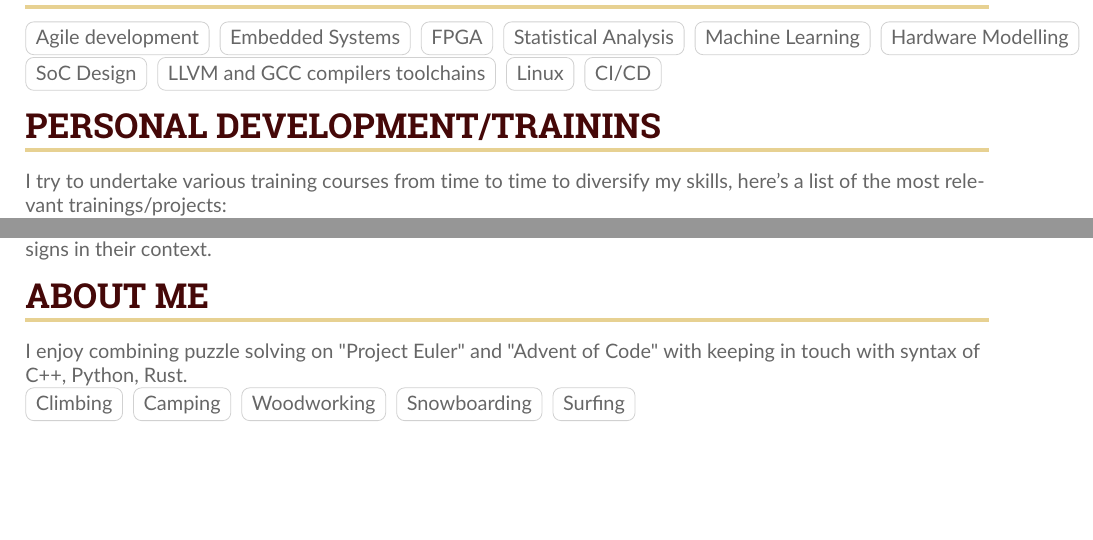
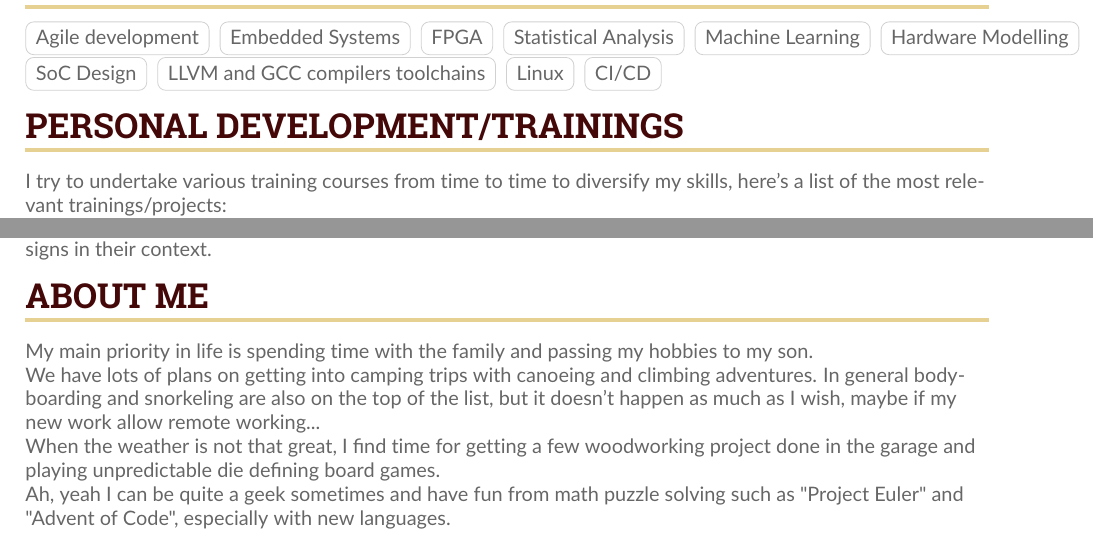
Before and after one commit to anton-buyskikh/CV, a LaTeX CV (main.tex): two parts of pages 3 and 4 of 4, joined at a grey line, cut so that both start at the same text, the shorter picture padded with empty space. Compiled offline with pdfLaTeX.

Commit message:
About me

```diff
--- a/main.tex
+++ b/main.tex
@@ -330,7 +330,7 @@ and social events.
 \cvtag{CI/CD}
 
 % ==============================================================================
-\cvsection{Personal development/trainins}
+\cvsection{Personal development/trainings}
 % ==============================================================================
 
 I try to undertake various training courses from time to time to diversify my skills,
@@ -403,14 +403,17 @@ discussing solution designs in their context.
 \cvsection{About Me}
 % ==============================================================================
 
-I enjoy combining puzzle solving on "Project Euler" and "Advent of Code" with
-keeping in touch with syntax of C++, Python, Rust.
+My main priority in life is spending time with the family and passing my hobbies to my son.
 
-\cvtag{Climbing}
-\cvtag{Camping}
-\cvtag{Woodworking}
-\cvtag{Snowboarding}
-\cvtag{Surfing}
+We have lots of plans on getting into camping trips with canoeing and climbing adventures.
+In general bodyboarding and snorkeling are also on the top of the list, but it doesn't
+happen as much as I wish, maybe if my new work allow remote working...
+
+When the weather is not that great, I find time for getting a few woodworking project done
+in the garage and playing unpredictable die defining board games.
+
+Ah, yeah I can be quite a geek sometimes and have fun from math puzzle solving such as
+"Project Euler" and "Advent of Code", especially with new languages.
 
 % ==============================================================================
 \end{document}
```
